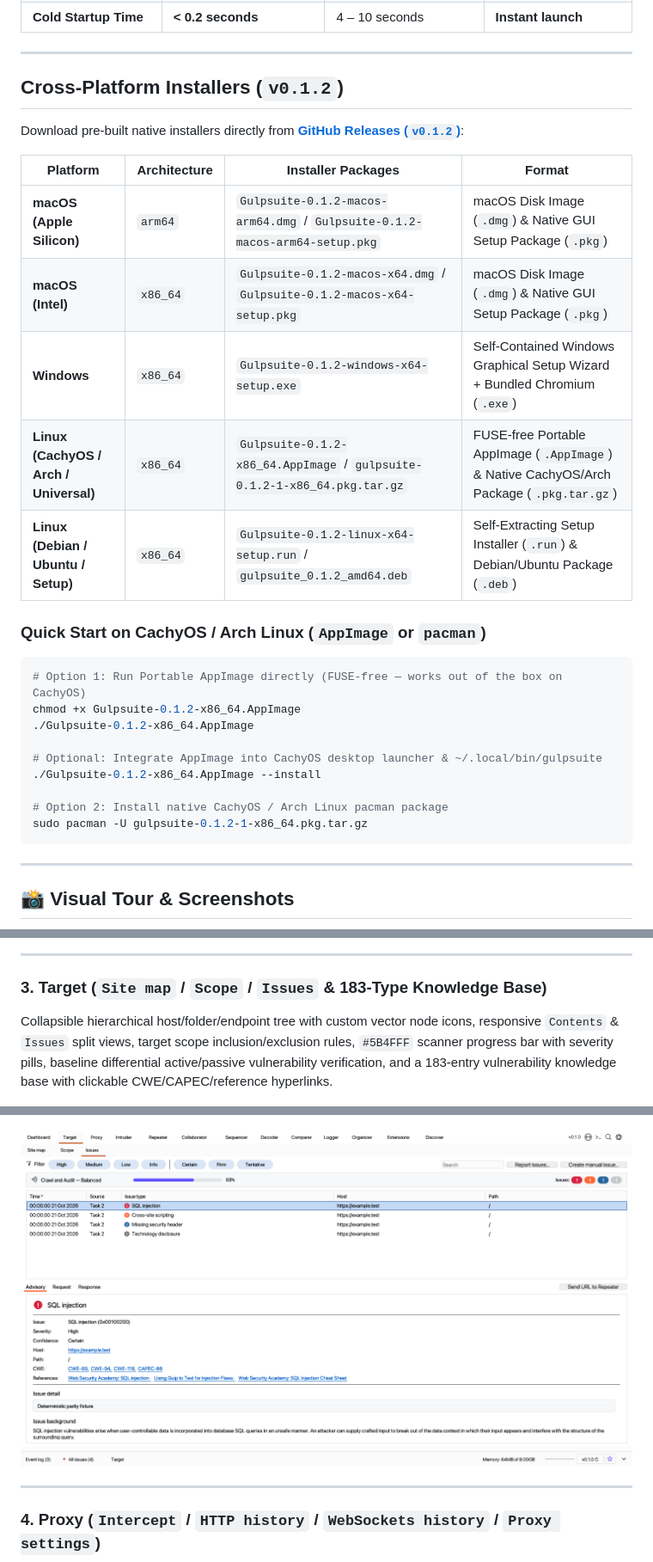
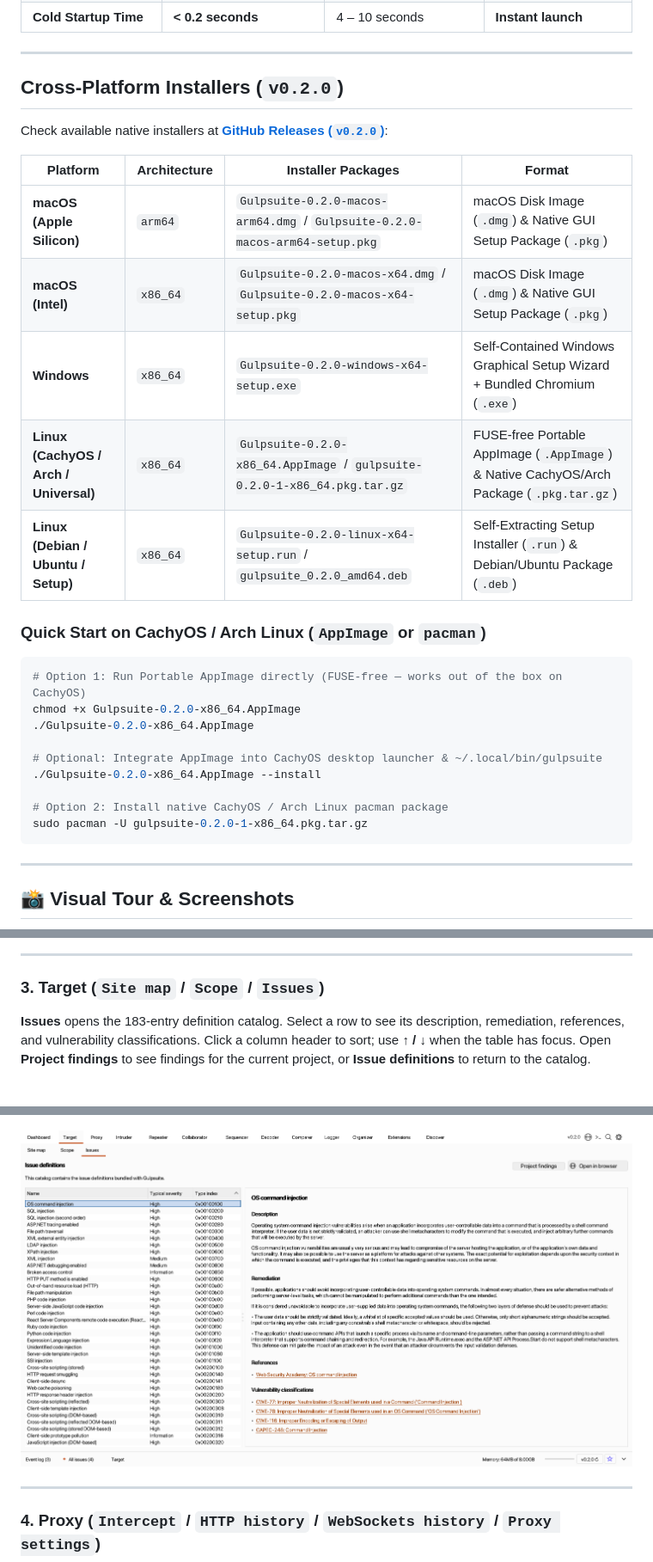
Before and after one commit to Aryma-f4/gulpsuite, a Markdown page: README.md, 3 parts joined by grey strips. Shown at 86% size. Rendered like a GitHub page; pictures changed too: docs/screenshots/04c-target-issue-definitions.png (added).

Commit message:
release: v0.2.0 Target issue definitions and keyboard navigation

````diff
--- a/README.md
+++ b/README.md
@@ -88,29 +96,29 @@ See the [v0.1.1 release notes](https://github.com/Aryma-f4/gulpsuite/releases/ta
 
 ---
 
-## Cross-Platform Installers (`v0.1.2`)
+## Cross-Platform Installers (`v0.2.0`)
 
-Download pre-built native installers directly from [**GitHub Releases (`v0.1.2`)**](https://github.com/Aryma-f4/gulpsuite/releases/tag/v0.1.2):
+Check available native installers at [**GitHub Releases (`v0.2.0`)**](https://github.com/Aryma-f4/gulpsuite/releases/tag/v0.2.0):
 
 | Platform | Architecture | Installer Packages | Format |
 |---|---|---|---|
-| **macOS (Apple Silicon)** | `arm64` | `Gulpsuite-0.1.2-macos-arm64.dmg` / `Gulpsuite-0.1.2-macos-arm64-setup.pkg` | macOS Disk Image (`.dmg`) & Native GUI Setup Package (`.pkg`) |
-| **macOS (Intel)** | `x86_64` | `Gulpsuite-0.1.2-macos-x64.dmg` / `Gulpsuite-0.1.2-macos-x64-setup.pkg` | macOS Disk Image (`.dmg`) & Native GUI Setup Package (`.pkg`) |
-| **Windows** | `x86_64` | `Gulpsuite-0.1.2-windows-x64-setup.exe` | Self-Contained Windows Graphical Setup Wizard + Bundled Chromium (`.exe`) |
-| **Linux (CachyOS / Arch / Universal)** | `x86_64` | `Gulpsuite-0.1.2-x86_64.AppImage` / `gulpsuite-0.1.2-1-x86_64.pkg.tar.gz` | FUSE-free Portable AppImage (`.AppImage`) & Native CachyOS/Arch Package (`.pkg.tar.gz`) |
-| **Linux (Debian / Ubuntu / Setup)** | `x86_64` | `Gulpsuite-0.1.2-linux-x64-setup.run` / `gulpsuite_0.1.2_amd64.deb` | Self-Extracting Setup Installer (`.run`) & Debian/Ubuntu Package (`.deb`) |
+| **macOS (Apple Silicon)** | `arm64` | `Gulpsuite-0.2.0-macos-arm64.dmg` / `Gulpsuite-0.2.0-macos-arm64-setup.pkg` | macOS Disk Image (`.dmg`) & Native GUI Setup Package (`.pkg`) |
+| **macOS (Intel)** | `x86_64` | `Gulpsuite-0.2.0-macos-x64.dmg` / `Gulpsuite-0.2.0-macos-x64-setup.pkg` | macOS Disk Image (`.dmg`) & Native GUI Setup Package (`.pkg`) |
+| **Windows** | `x86_64` | `Gulpsuite-0.2.0-windows-x64-setup.exe` | Self-Contained Windows Graphical Setup Wizard + Bundled Chromium (`.exe`) |
+| **Linux (CachyOS / Arch / Universal)** | `x86_64` | `Gulpsuite-0.2.0-x86_64.AppImage` / `gulpsuite-0.2.0-1-x86_64.pkg.tar.gz` | FUSE-free Portable AppImage (`.AppImage`) & Native CachyOS/Arch Package (`.pkg.tar.gz`) |
+| **Linux (Debian / Ubuntu / Setup)** | `x86_64` | `Gulpsuite-0.2.0-linux-x64-setup.run` / `gulpsuite_0.2.0_amd64.deb` | Self-Extracting Setup Installer (`.run`) & Debian/Ubuntu Package (`.deb`) |
 
 ### Quick Start on CachyOS / Arch Linux (`AppImage` or `pacman`)
 ```bash
 # Option 1: Run Portable AppImage directly (FUSE-free — works out of the box on CachyOS)
-chmod +x Gulpsuite-0.1.2-x86_64.AppImage
-./Gulpsuite-0.1.2-x86_64.AppImage
+chmod +x Gulpsuite-0.2.0-x86_64.AppImage
+./Gulpsuite-0.2.0-x86_64.AppImage
 
 # Optional: Integrate AppImage into CachyOS desktop launcher & ~/.local/bin/gulpsuite
-./Gulpsuite-0.1.2-x86_64.AppImage --install
+./Gulpsuite-0.2.0-x86_64.AppImage --install
 
 # Option 2: Install native CachyOS / Arch Linux pacman package
-sudo pacman -U gulpsuite-0.1.2-1-x86_64.pkg.tar.gz
+sudo pacman -U gulpsuite-0.2.0-1-x86_64.pkg.tar.gz
 ```
 
 ---
@@ -133,12 +141,13 @@ Standalone scan configuration window featuring `#26649D` navigation tiles (`Scan
 
 ---
 
-### 3. Target (`Site map` / `Scope` / `Issues` & 183-Type Knowledge Base)
-Collapsible hierarchical host/folder/endpoint tree with custom vector node icons, responsive `Contents` & `Issues` split views, target scope inclusion/exclusion rules, `#5B4FFF` scanner progress bar with severity pills, baseline differential active/passive vulnerability verification, and a 183-entry vulnerability knowledge base with clickable CWE/CAPEC/reference hyperlinks.
+### 3. Target (`Site map` / `Scope` / `Issues`)
+
+**Issues** opens the 183-entry definition catalog. Select a row to see its description, remediation, references, and vulnerability classifications. Click a column header to sort; use **↑ / ↓** when the table has focus. Open **Project findings** to see findings for the current project, or **Issue definitions** to return to the catalog.
 
 ![Target — Site Map](docs/screenshots/04-target-sitemap.png)
 
-![Target — Issues & Advisory](docs/screenshots/04b-target-issues.png)
+![Target — Issue definitions](docs/screenshots/04c-target-issue-definitions.png)
 
 ---
 
````
Also changed, not shown: other parts of README.md (+12 -3 lines), docs/target-issues.md (added, +9 -0 lines), 4 other files.
